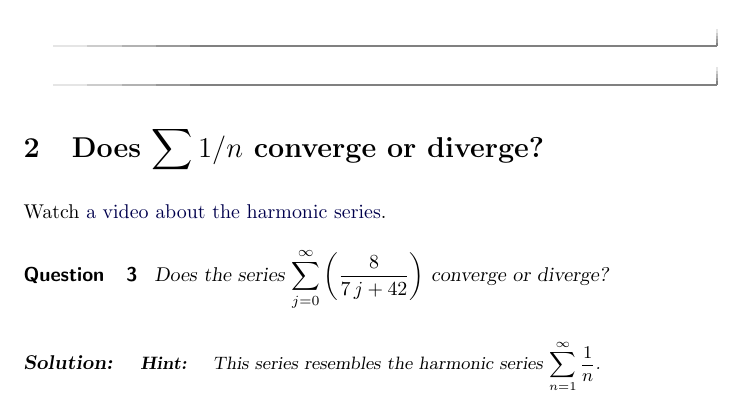
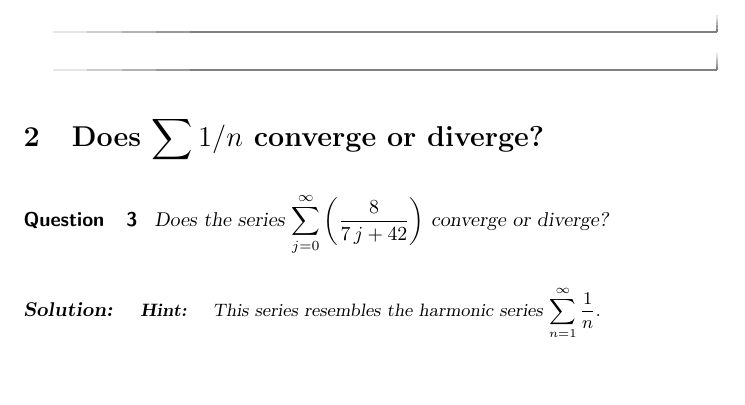
Before and after one commit to kisonecat/multivariable-calculus, a LaTeX document (divergence-tests/divergence-tests.tex): part of page 2 of 3, cut so that both start at the same text, the shorter picture padded with empty space. Compiled offline with pdfLaTeX.

Commit message:
Fixing broken link

```diff
--- a/divergence-tests/divergence-tests.tex
+++ b/divergence-tests/divergence-tests.tex
@@ -86,7 +86,7 @@
 
 \section{Does $\sum 1/n$ converge or diverge?}
 
-Watch \href{https://www.youtube.com/watch?v=_Ui5_-lIK34}{a video about the harmonic series}.
+%Watch \href{https://www.youtube.com/watch?v=_Ui5_-lIK34}{a video about the harmonic series}.
 
 % Relevant video: harmonic-series
 \begin{question}
```
